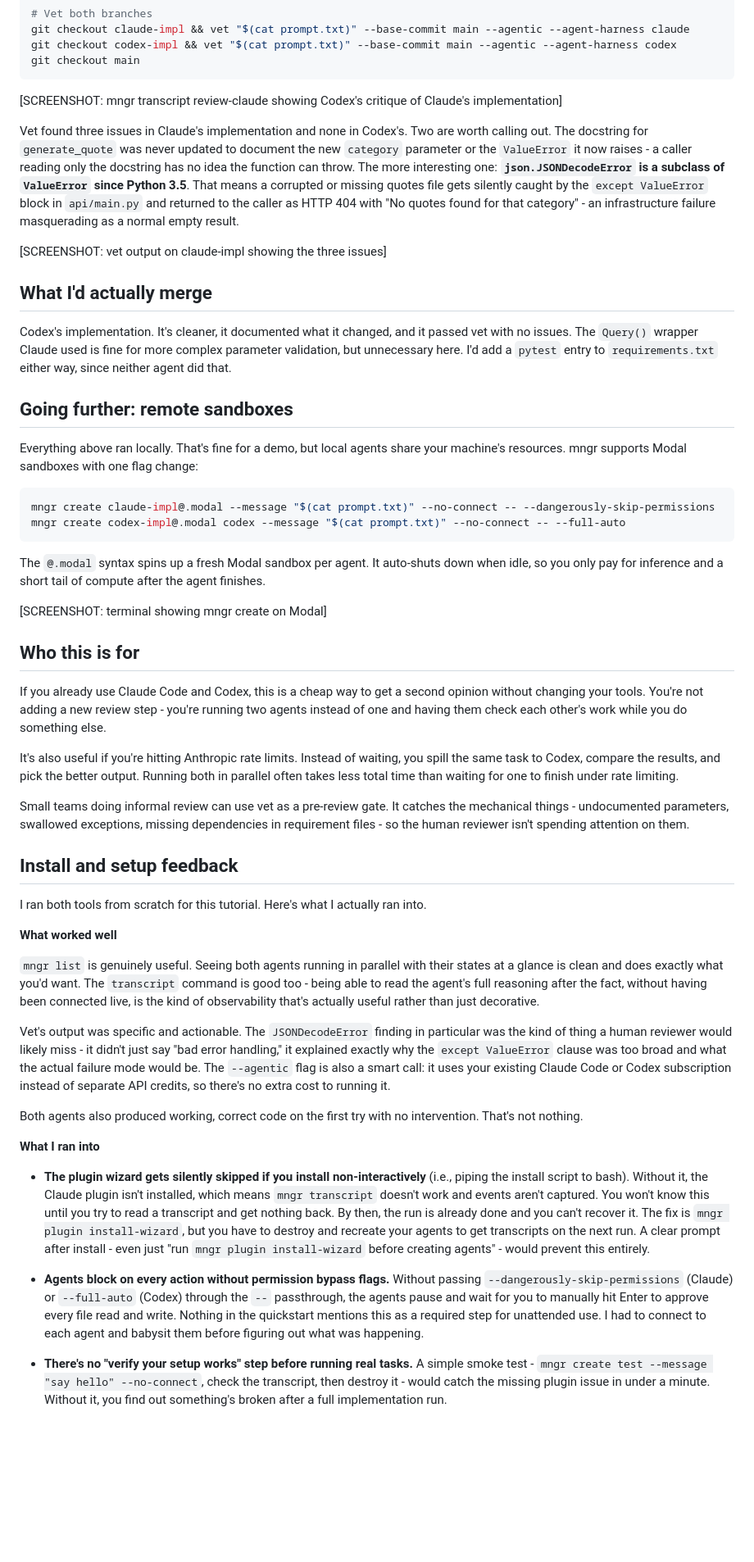
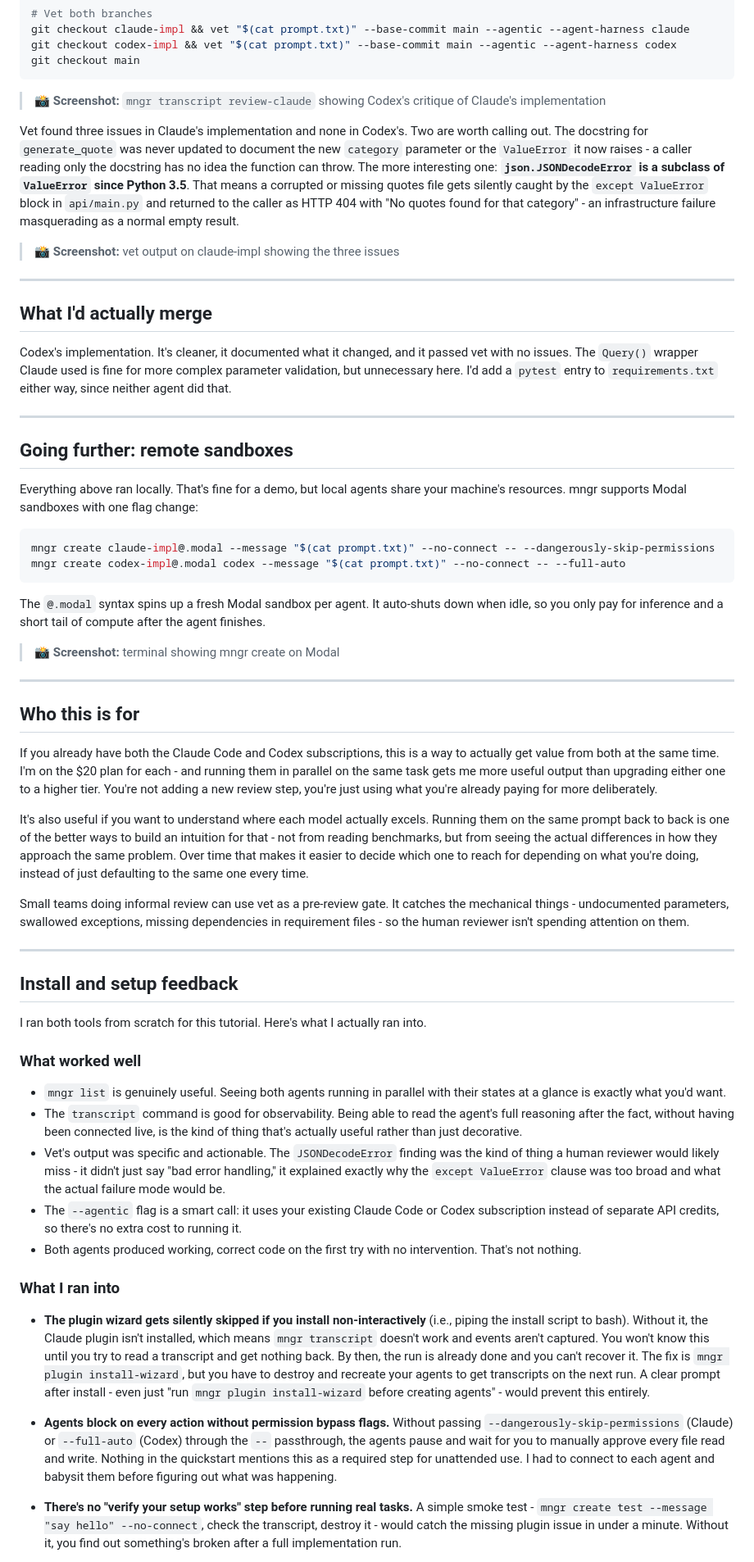
Before and after one commit to sid-valecha/quote-generator, a Markdown page: TUTORIAL.md, the part around one of its changes. Shown at 82% size. GitHub-like rendering; blank space fills up the shorter version.

Commit message:
finalize tutorial with feedback section and who-this-is-for revisions
Co-Authored-By: Claude Sonnet 4.6 <noreply@anthropic.com>

````diff
--- a/TUTORIAL.md
+++ b/TUTORIAL.md
@@ -87,15 +99,19 @@ git checkout codex-impl && vet "$(cat prompt.txt)" --base-commit main --agentic
 git checkout main
 ```
 
-[SCREENSHOT: mngr transcript review-claude showing Codex's critique of Claude's implementation]
+> 📸 **Screenshot:** `mngr transcript review-claude` showing Codex's critique of Claude's implementation
 
 Vet found three issues in Claude's implementation and none in Codex's. Two are worth calling out. The docstring for `generate_quote` was never updated to document the new `category` parameter or the `ValueError` it now raises - a caller reading only the docstring has no idea the function can throw. The more interesting one: **`json.JSONDecodeError` is a subclass of `ValueError` since Python 3.5**. That means a corrupted or missing quotes file gets silently caught by the `except ValueError` block in `api/main.py` and returned to the caller as HTTP 404 with "No quotes found for that category" - an infrastructure failure masquerading as a normal empty result.
 
-[SCREENSHOT: vet output on claude-impl showing the three issues]
+> 📸 **Screenshot:** vet output on claude-impl showing the three issues
+
+---
 
 ## What I'd actually merge
 
 Codex's implementation. It's cleaner, it documented what it changed, and it passed vet with no issues. The `Query()` wrapper Claude used is fine for more complex parameter validation, but unnecessary here. I'd add a `pytest` entry to `requirements.txt` either way, since neither agent did that.
+
+---
 
 ## Going further: remote sandboxes
 
@@ -108,33 +124,37 @@ mngr create codex-impl@.modal codex --message "$(cat prompt.txt)" --no-connect -
 
 The `@.modal` syntax spins up a fresh Modal sandbox per agent. It auto-shuts down when idle, so you only pay for inference and a short tail of compute after the agent finishes.
 
-[SCREENSHOT: terminal showing mngr create on Modal]
+> 📸 **Screenshot:** terminal showing mngr create on Modal
+
+---
 
 ## Who this is for
 
-If you already use Claude Code and Codex, this is a cheap way to get a second opinion without changing your tools. You're not adding a new review step - you're running two agents instead of one and having them check each other's work while you do something else.
+If you already have both the Claude Code and Codex subscriptions, this is a way to actually get value from both at the same time. I'm on the $20 plan for each - and running them in parallel on the same task gets me more useful output than upgrading either one to a higher tier. You're not adding a new review step, you're just using what you're already paying for more deliberately.
 
-It's also useful if you're hitting Anthropic rate limits. Instead of waiting, you spill the same task to Codex, compare the results, and pick the better output. Running both in parallel often takes less total time than waiting for one to finish under rate limiting.
+It's also useful if you want to understand where each model actually excels. Running them on the same prompt back to back is one of the better ways to build an intuition for that - not from reading benchmarks, but from seeing the actual differences in how they approach the same problem. Over time that makes it easier to decide which one to reach for depending on what you're doing, instead of just defaulting to the same one every time.
 
 Small teams doing informal review can use vet as a pre-review gate. It catches the mechanical things - undocumented parameters, swallowed exceptions, missing dependencies in requirement files - so the human reviewer isn't spending attention on them.
+
+---
 
 ## Install and setup feedback
 
 I ran both tools from scratch for this tutorial. Here's what I actually ran into.
 
-**What worked well**
+### What worked well
 
-`mngr list` is genuinely useful. Seeing both agents running in parallel with their states at a glance is clean and does exactly what you'd want. The `transcript` command is good too - being able to read the agent's full reasoning after the fact, without having been connected live, is the kind of observability that's actually useful rather than just decorative.
+- `mngr list` is genuinely useful. Seeing both agents running in parallel with their states at a glance is exactly what you'd want.
+- The `transcript` command is good for observability. Being able to read the agent's full reasoning after the fact, without having been connected live, is the kind of thing that's actually useful rather than just decorative.
+- Vet's output was specific and actionable. The `JSONDecodeError` finding was the kind of thing a human reviewer would likely miss - it didn't just say "bad error handling," it explained exactly why the `except ValueError` clause was too broad and what the actual failure mode would be.
+- The `--agentic` flag is a smart call: it uses your existing Claude Code or Codex subscription instead of separate API credits, so there's no extra cost to running it.
+- Both agents produced working, correct code on the first try with no intervention. That's not nothing.
 
-Vet's output was specific and actionable. The `JSONDecodeError` finding in particular was the kind of thing a human reviewer would likely miss - it didn't just say "bad error handling," it explained exactly why the `except ValueError` clause was too broad and what the actual failure mode would be. The `--agentic` flag is also a smart call: it uses your existing Claude Code or Codex subscription instead of separate API credits, so there's no extra cost to running it.
-
-Both agents also produced working, correct code on the first try with no intervention. That's not nothing.
-
-**What I ran into**
+### What I ran into
 
 - **The plugin wizard gets silently skipped if you install non-interactively** (i.e., piping the install script to bash). Without it, the Claude plugin isn't installed, which means `mngr transcript` doesn't work and events aren't captured. You won't know this until you try to read a transcript and get nothing back. By then, the run is already done and you can't recover it. The fix is `mngr plugin install-wizard`, but you have to destroy and recreate your agents to get transcripts on the next run. A clear prompt after install - even just "run `mngr plugin install-wizard` before creating agents" - would prevent this entirely.
 
-- **Agents block on every action without permission bypass flags.** Without passing `--dangerously-skip-permissions` (Claude) or `--full-auto` (Codex) through the `--` passthrough, the agents pause and wait for you to manually hit Enter to approve every file read and write. Nothing in the quickstart mentions this as a required step for unattended use. I had to connect to each agent and babysit them before figuring out what was happening.
+- **Agents block on every action without permission bypass flags.** Without passing `--dangerously-skip-permissions` (Claude) or `--full-auto` (Codex) through the `--` passthrough, the agents pause and wait for you to manually approve every file read and write. Nothing in the quickstart mentions this as a required step for unattended use. I had to connect to each agent and babysit them before figuring out what was happening.
 
-- **There's no "verify your setup works" step before running real tasks.** A simple smoke test - `mngr create test --message "say hello" --no-connect`, check the transcript, then destroy it - would catch the missing plugin issue in under a minute. Without it, you find out something's broken after a full implementation run.
+- **There's no "verify your setup works" step before running real tasks.** A simple smoke test - `mngr create test --message "say hello" --no-connect`, check the transcript, destroy it - would catch the missing plugin issue in under a minute. Without it, you find out something's broken after a full implementation run.
 
````
Also changed, not shown: other parts of TUTORIAL.md (+23 -11 lines).
